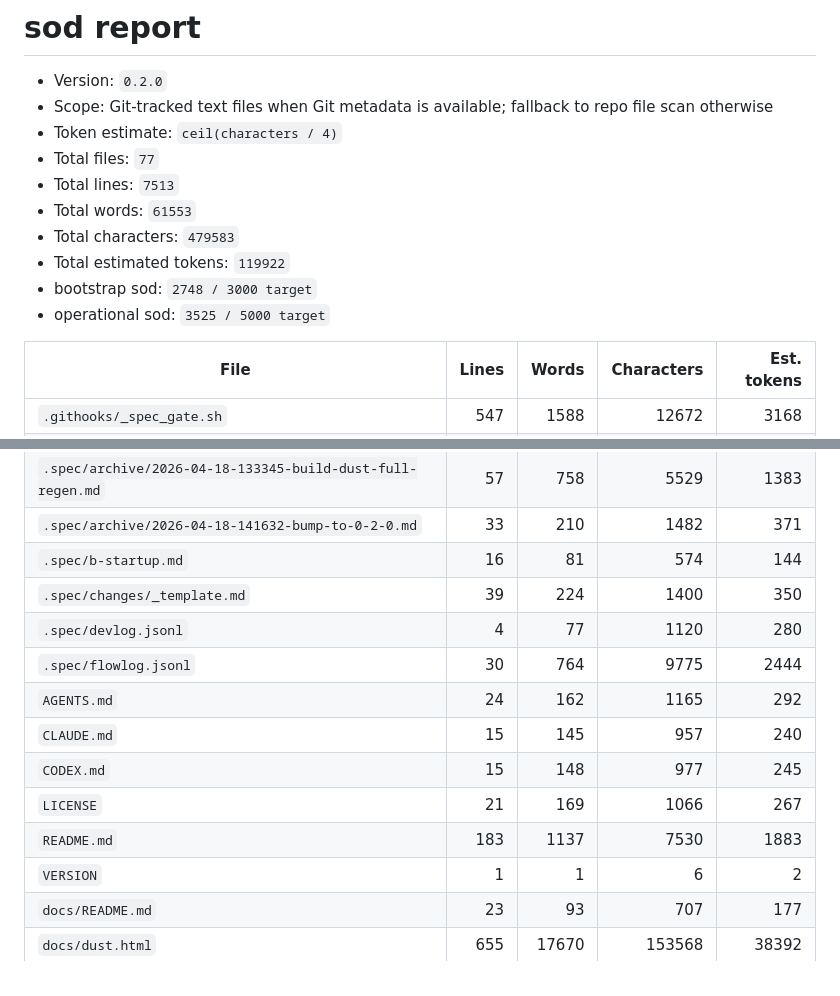
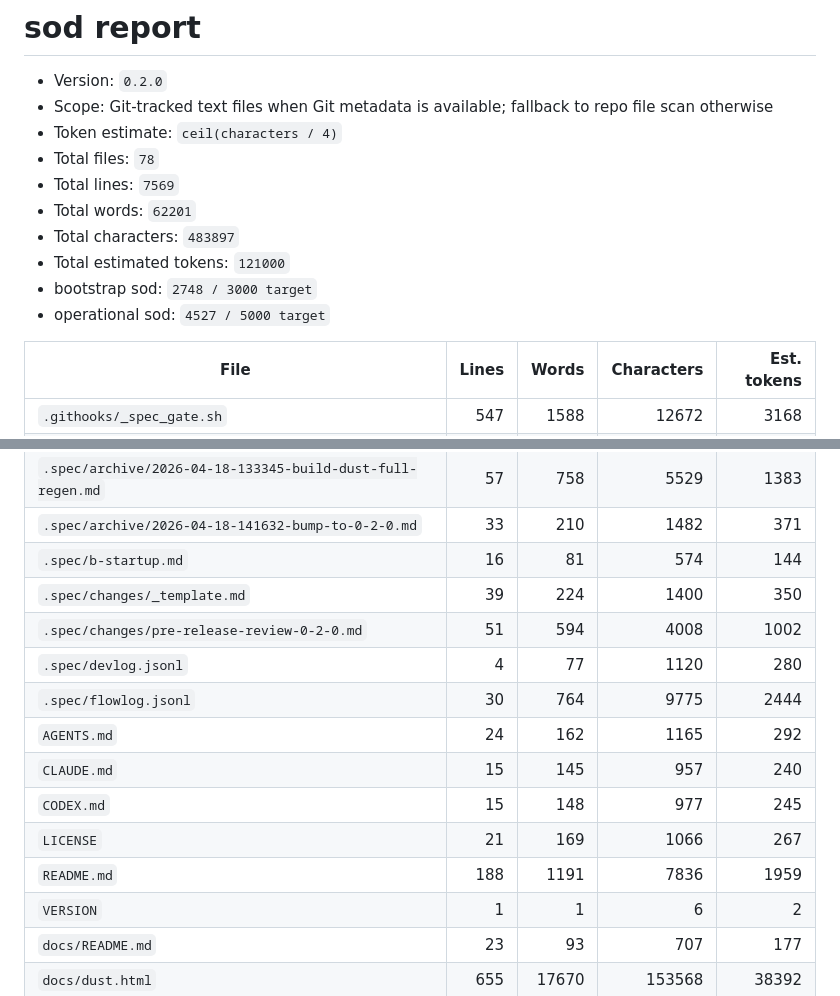
Before and after one commit to mochiexists/spec-of-dust, a Markdown page: .spec/sod-report.md, 2 parts joined by grey strips. GitHub-like rendering.

```diff
--- a/.spec/sod-report.md
+++ b/.spec/sod-report.md
@@ -3,13 +3,13 @@
 - Version: `0.2.0`
 - Scope: Git-tracked text files when Git metadata is available; fallback to repo file scan otherwise
 - Token estimate: `ceil(characters / 4)`
-- Total files: `77`
-- Total lines: `7513`
-- Total words: `61553`
-- Total characters: `479583`
-- Total estimated tokens: `119922`
+- Total files: `78`
+- Total lines: `7569`
+- Total words: `62201`
+- Total characters: `483897`
+- Total estimated tokens: `121000`
 - bootstrap sod: `2748 / 3000 target`
-- operational sod: `3525 / 5000 target`
+- operational sod: `4527 / 5000 target`
 
 | File | Lines | Words | Characters | Est. tokens |
 | --- | ---: | ---: | ---: | ---: |
@@ -62,13 +62,14 @@
 | `.spec/archive/2026-04-18-141632-bump-to-0-2-0.md` | 33 | 210 | 1482 | 371 |
 | `.spec/b-startup.md` | 16 | 81 | 574 | 144 |
 | `.spec/changes/_template.md` | 39 | 224 | 1400 | 350 |
+| `.spec/changes/pre-release-review-0-2-0.md` | 51 | 594 | 4008 | 1002 |
 | `.spec/devlog.jsonl` | 4 | 77 | 1120 | 280 |
 | `.spec/flowlog.jsonl` | 30 | 764 | 9775 | 2444 |
 | `AGENTS.md` | 24 | 162 | 1165 | 292 |
 | `CLAUDE.md` | 15 | 145 | 957 | 240 |
 | `CODEX.md` | 15 | 148 | 977 | 245 |
 | `LICENSE` | 21 | 169 | 1066 | 267 |
-| `README.md` | 183 | 1137 | 7530 | 1883 |
+| `README.md` | 188 | 1191 | 7836 | 1959 |
 | `VERSION` | 1 | 1 | 6 | 2 |
 | `docs/README.md` | 23 | 93 | 707 | 177 |
 | `docs/dust.html` | 655 | 17670 | 153568 | 38392 |
```
Also changed, not shown: .spec/changes/pre-release-review-0-2-0.md (added, +51 -0 lines), README.md (+11 -6 lines).
